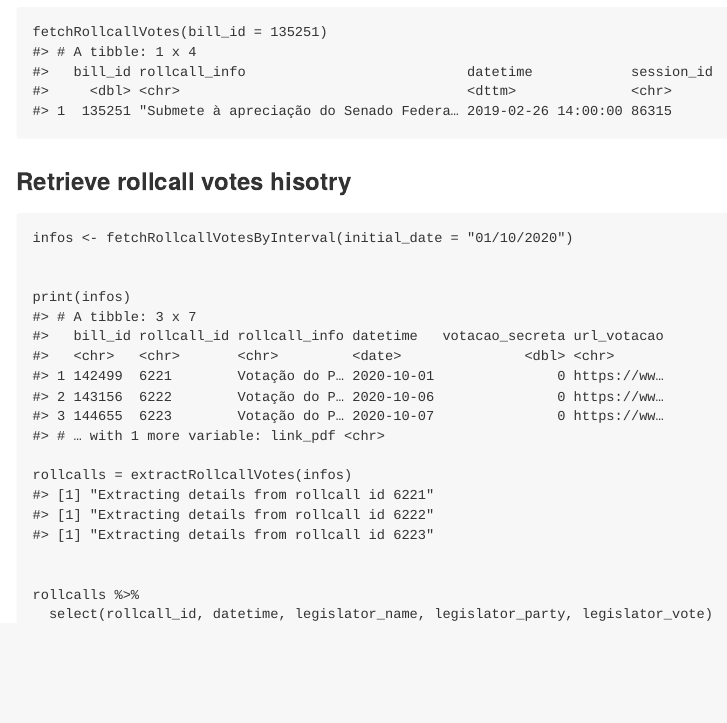
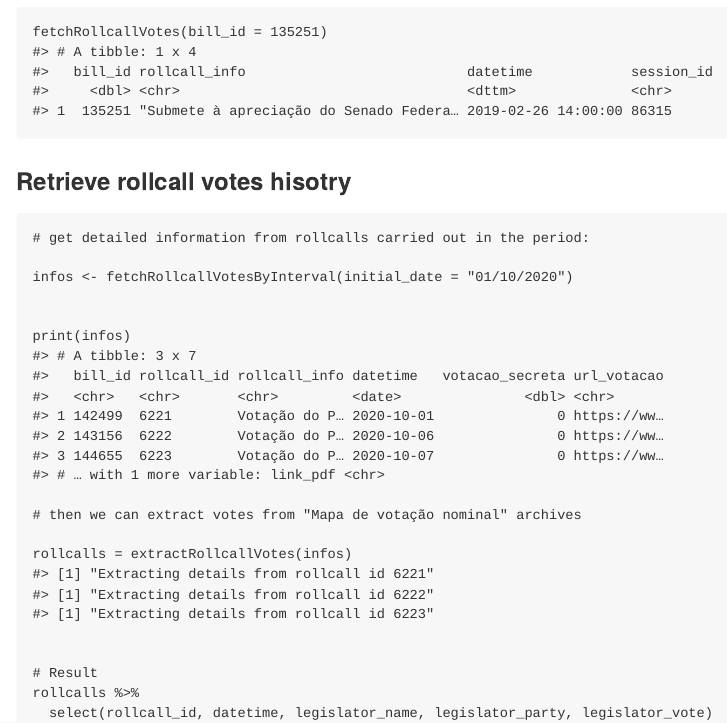
Before and after one commit to dmarcelinobr/SenadoBR, an R Markdown document (README.Rmd): the page in a window 1100 px wide, from 2410 px down. The pictures show the output file README.md that the author committed with the source, drawn offline in the style of GitHub; badge pictures from the web are left out.

Commit message:
add docs

````diff
--- a/README.Rmd
+++ b/README.Rmd
@@ -92,6 +92,7 @@ fetchRollcallVotes(bill_id = 135251)
 
 ### Retrieve rollcall votes hisotry
 ```{r}
+# get detailed information from rollcalls carried out in the period:
 
 infos <- fetchRollcallVotesByInterval(initial_date = "01/10/2020")
 
@@ -102,9 +103,12 @@ print(infos)
 
 
 ```{r}
+# then we can extract votes from "Mapa de votação nominal" archives
+
 rollcalls = extractRollcallVotes(infos)
 
 
+# Result
 rollcalls %>%
   select(rollcall_id, datetime, legislator_name, legislator_party, legislator_vote)
 ```
````
Also changed, not shown: README.md.
